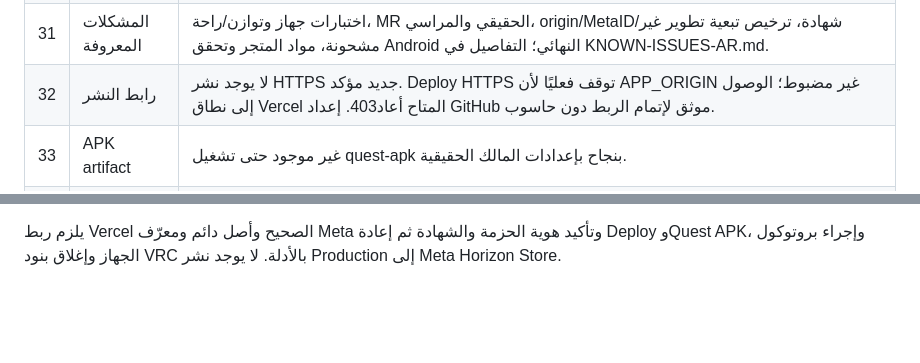
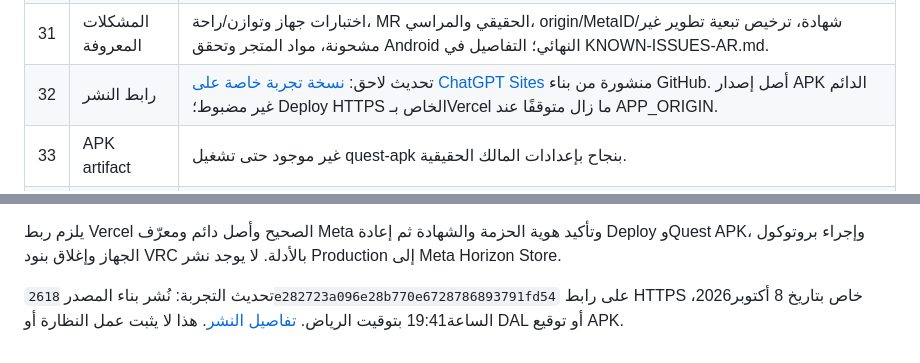
Before and after one commit to 3wasfnjd/Dahrooj-Quest, a Markdown page: docs/FINAL-REPORT-AR.md, 2 parts joined by grey strips. Drawn GitHub-style; blank space fills up the shorter version.

```diff
--- a/docs/FINAL-REPORT-AR.md
+++ b/docs/FINAL-REPORT-AR.md
@@ -35,7 +35,7 @@
 | 29 | VRC | 84 صفًا مع تنفيذ واختبار ودليل ومسألة مفتوحة؛ مصادر Meta روجعت بتاريخ2026-10-08. لا PASS مزعوم لمتطلبات الجهاز/المتجر. |
 | 30 | التراخيص | أصول Motri MIT وBaloo OFL وأصول Aboden المصرح بها مدققة فرديًا. UIKitML غير واضح الترخيص مستبعد من الإنتاج بفحص إلزامي. تدقيق APK النهائي معلق. |
 | 31 | المشكلات المعروفة | اختبارات جهاز وتوازن/راحة، MR الحقيقي والمراسي، origin/MetaID/شهادة، ترخيص تبعية تطوير غير مشحونة، مواد المتجر وتحقق Android النهائي؛ التفاصيل في KNOWN-ISSUES-AR.md. |
-| 32 | رابط النشر | لا يوجد نشر HTTPS جديد مؤكد. Deploy HTTPS توقف فعليًا لأن APP_ORIGIN غير مضبوط؛ الوصول إلى نطاق Vercel المتاح أعاد403. إعداد GitHub موثق لإتمام الربط دون حاسوب. |
+| 32 | رابط النشر | تحديث لاحق: [نسخة تجربة خاصة على ChatGPT Sites](https://dahrooj-quest-preview.shady-fern-7948.chatgpt.site) منشورة من بناء GitHub. أصل إصدار APK الدائم غير مضبوط؛ Deploy HTTPS الخاص بـVercel ما زال متوقفًا عند APP_ORIGIN. |
 | 33 | APK artifact | غير موجود حتى تشغيل quest-apk بنجاح بإعدادات المالك الحقيقية. |
 | 34 | SHA-256 للـAPK | غير متاح لأن APK لم يُنشأ؛ لا بصمة مختلقة. |
 
@@ -55,3 +55,5 @@
 [تنزيل Artifact الويب](https://github.com/3wasfnjd/Dahrooj-Quest/actions/runs/37802348589/artifacts/11561452126): ZIP بحجم6,299,106 بايت، SHA-256: `7a995939f434077103c352f90bc0e552cdb7133cd3832d8bda9a360d4c663dbd`. هذه بصمة أرشيف الويب **وليست بصمة APK**. تتطلب Artifacts تسجيل دخول المالك إلى GitHub وتنتهي وفق سياسة الاحتفاظ؛ الشفرة والأدلة المختصرة محفوظة في Git.
 
 يلزم ربط Vercel الصحيح وأصل دائم ومعرّف Meta وتأكيد هوية الحزمة والشهادة ثم إعادة Deploy وQuest APK، وإجراء بروتوكول الجهاز وإغلاق بنود VRC بالأدلة. لا يوجد نشر Production إلى Meta Horizon Store.
+
+تحديث التجربة: نُشر بناء المصدر `2618e282723a096e28b770e6728786893791fd54` على رابط HTTPS خاص بتاريخ 8 أكتوبر2026، الساعة19:41 بتوقيت الرياض. [تفاصيل النشر](TRIAL-DEPLOYMENT-AR.md). هذا لا يثبت عمل النظارة أو DAL أو توقيع APK.
```
Also changed, not shown: README.md (+2 -0 lines), docs/TRIAL-DEPLOYMENT-AR.md (added, +17 -0 lines).
